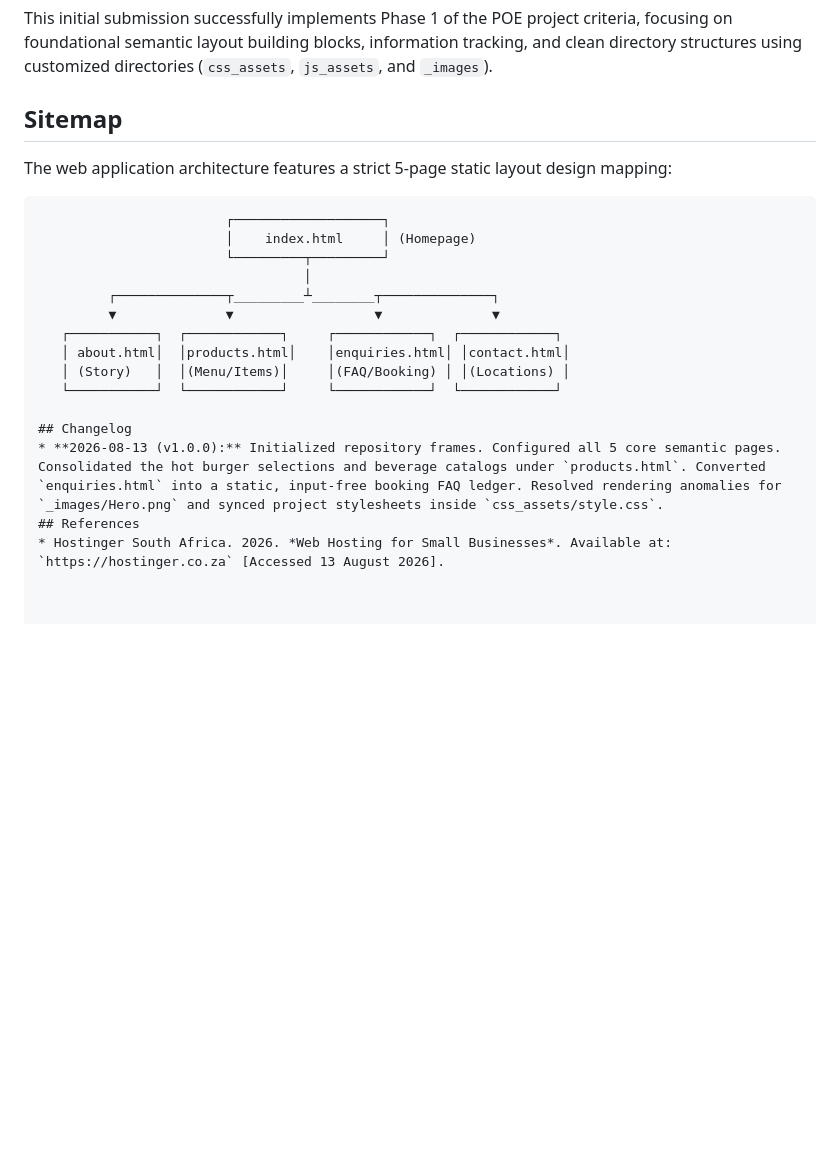
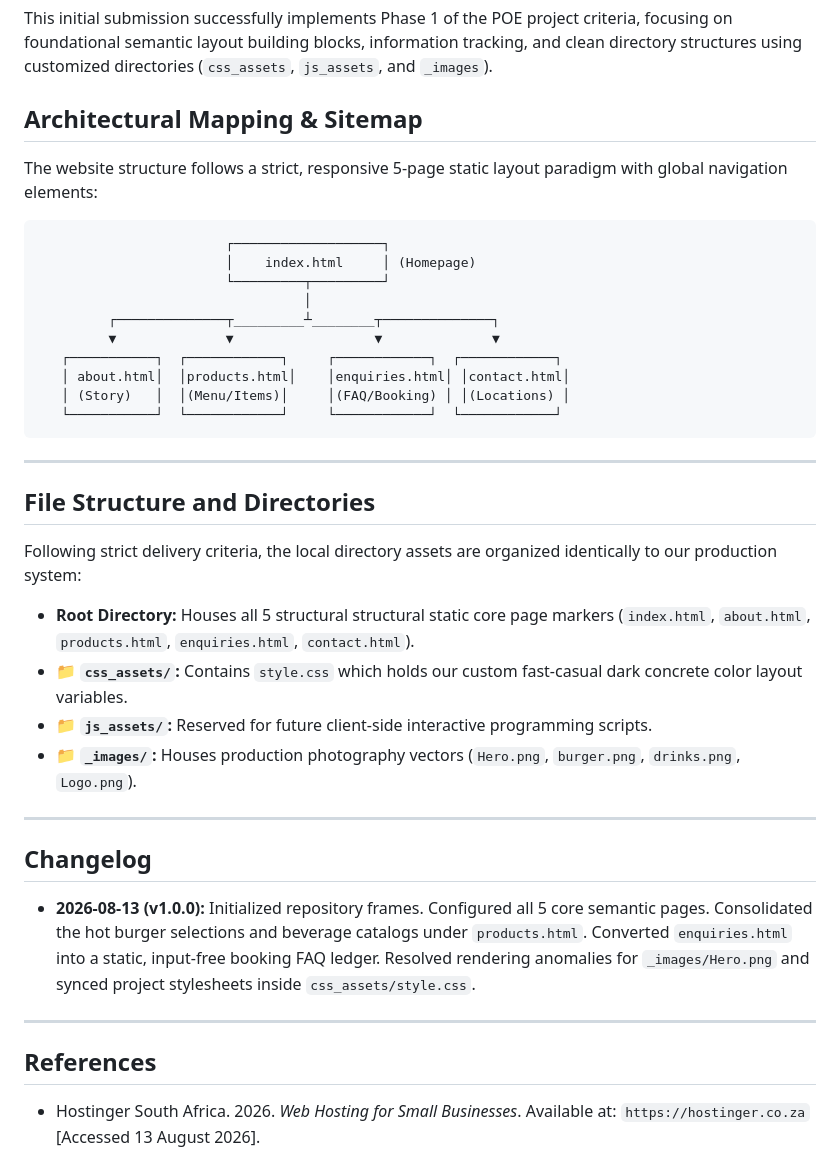
Before and after one commit to retha09/WEDE5020, a Markdown page: README.md, the part around the change. Rendered like a GitHub page; blank space fills up the shorter version.

````diff
--- a/README.md
+++ b/README.md
@@ -25,8 +25,8 @@ This repository contains the complete frontend architecture for Rethabile's Flam
 ## Part 1 Details
 This initial submission successfully implements Phase 1 of the POE project criteria, focusing on foundational semantic layout building blocks, information tracking, and clean directory structures using customized directories (`css_assets`, `js_assets`, and `_images`).
 
-## Sitemap
-The web application architecture features a strict 5-page static layout design mapping:
+## Architectural Mapping & Sitemap
+The website structure follows a strict, responsive 5-page static layout paradigm with global navigation elements:
 
 ```text
                         ┌───────────────────┐
@@ -39,8 +39,23 @@ The web application architecture features a strict 5-page static layout design m
    │ about.html│  │products.html│    │enquiries.html│ │contact.html│
    │ (Story)   │  │(Menu/Items)│     │(FAQ/Booking) │ │(Locations) │
    └───────────┘  └────────────┘     └────────────┘  └────────────┘
+```
+
+---
+
+## File Structure and Directories
+Following strict delivery criteria, the local directory assets are organized identically to our production system:
+* **Root Directory:** Houses all 5 structural structural static core page markers (`index.html`, `about.html`, `products.html`, `enquiries.html`, `contact.html`).
+* **📁 `css_assets/`:** Contains `style.css` which holds our custom fast-casual dark concrete color layout variables.
+* **📁 `js_assets/`:** Reserved for future client-side interactive programming scripts.
+* **📁 `_images/`:** Houses production photography vectors (`Hero.png`, `burger.png`, `drinks.png`, `Logo.png`).
+
+---
 
 ## Changelog
 * **2026-08-13 (v1.0.0):** Initialized repository frames. Configured all 5 core semantic pages. Consolidated the hot burger selections and beverage catalogs under `products.html`. Converted `enquiries.html` into a static, input-free booking FAQ ledger. Resolved rendering anomalies for `_images/Hero.png` and synced project stylesheets inside `css_assets/style.css`.
+
+---
+
 ## References
 * Hostinger South Africa. 2026. *Web Hosting for Small Businesses*. Available at: `https://hostinger.co.za` [Accessed 13 August 2026].
````
